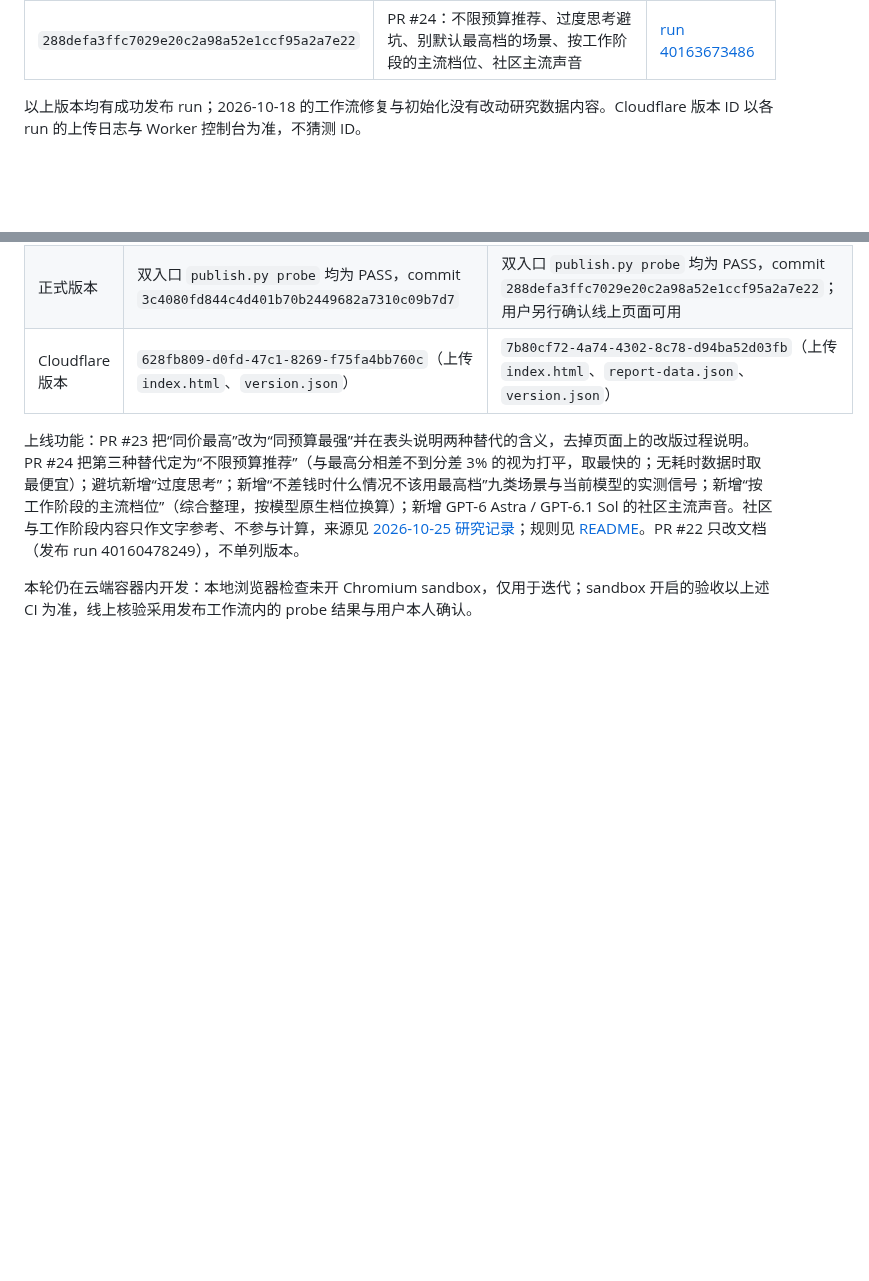
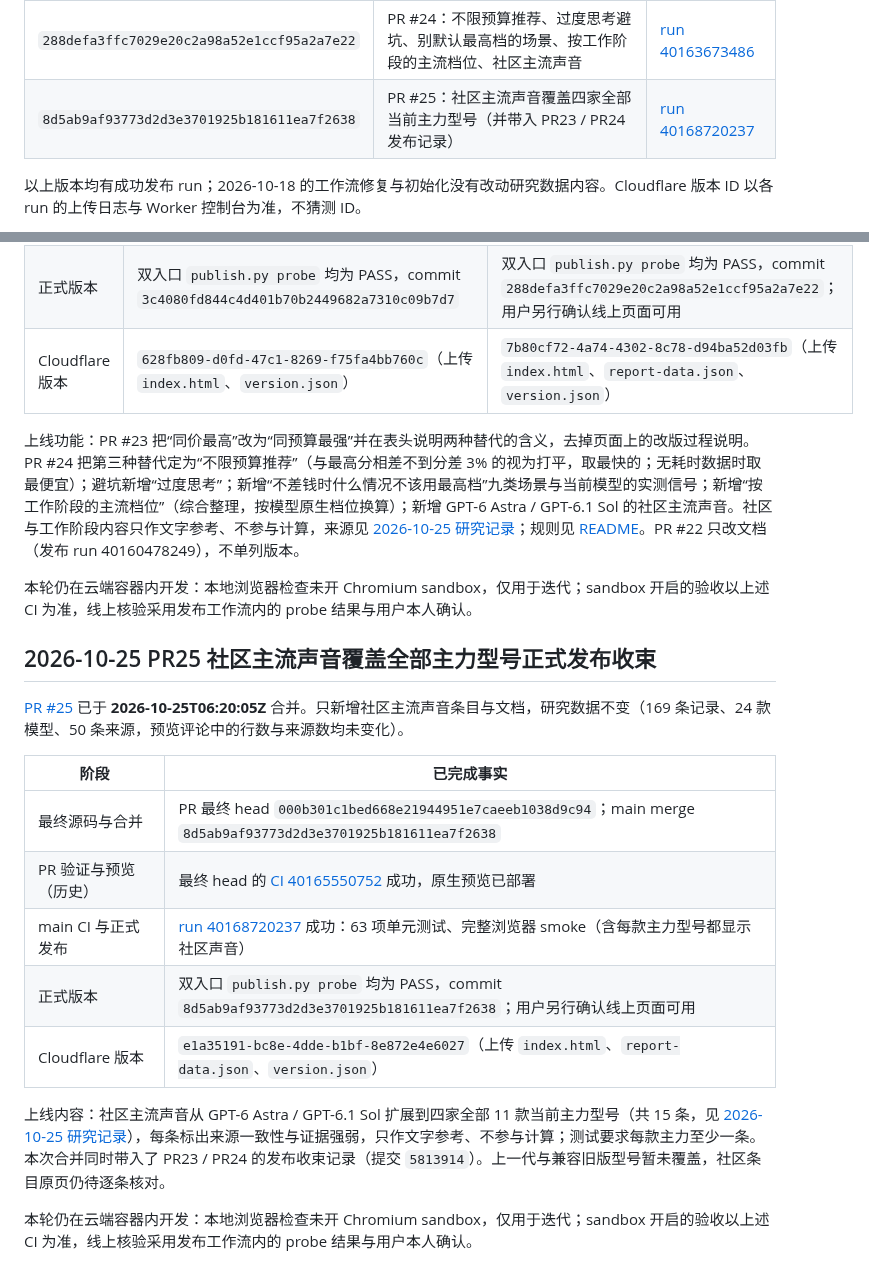
Before and after one commit to pysugar/model-observatory, a Markdown page: RELEASES.md, 2 parts joined by grey strips. GitHub-like rendering; blank space fills up the shorter version.

Commit message:
docs: record PR25 release and update project status
Adds the PR25 release (merge 8d5ab9a, run 40168720237, Cloudflare
version e1a35191) to RELEASES.md and the README status.

Co-Authored-By: Claude Opus 5.5 <noreply@anthropic.com>
Claude-Session: https://claude.ai/code/session_01E3ge2mXy9yNvXhw6GKJeTQ

```diff
--- a/RELEASES.md
+++ b/RELEASES.md
@@ -19,6 +19,7 @@
 | `8040c1f58e2ba09e33d23703a7b0b296eb081241` | PR #21：模型档案统一“甜蜜点”说法与门槛演示、更优替代、避坑指南、固定评测行 | [run 40136499170](https://github.com/pysugar/model-observatory/actions/runs/40136499170) |
 | `3c4080fd844c4d401b70b2449682a7310c09b7d7` | PR #23：更优替代列名改为“同预算最强”、去掉页面上的内部说明（仅文案） | [run 40161424122](https://github.com/pysugar/model-observatory/actions/runs/40161424122) |
 | `288defa3ffc7029e20c2a98a52e1ccf95a2a7e22` | PR #24：不限预算推荐、过度思考避坑、别默认最高档的场景、按工作阶段的主流档位、社区主流声音 | [run 40163673486](https://github.com/pysugar/model-observatory/actions/runs/40163673486) |
+| `8d5ab9af93773d2d3e3701925b181611ea7f2638` | PR #25：社区主流声音覆盖四家全部当前主力型号（并带入 PR23 / PR24 发布记录） | [run 40168720237](https://github.com/pysugar/model-observatory/actions/runs/40168720237) |
 
 以上版本均有成功发布 run；2026-10-18 的工作流修复与初始化没有改动研究数据内容。Cloudflare 版本 ID 以各 run 的上传日志与 Worker 控制台为准，不猜测 ID。
 
@@ -137,3 +138,19 @@
 上线功能：PR #23 把“同价最高”改为“同预算最强”并在表头说明两种替代的含义，去掉页面上的改版过程说明。PR #24 把第三种替代定为“不限预算推荐”（与最高分相差不到分差 3% 的视为打平，取最快的；无耗时数据时取最便宜）；避坑新增“过度思考”；新增“不差钱时什么情况不该用最高档”九类场景与当前模型的实测信号；新增“按工作阶段的主流档位”（综合整理，按模型原生档位换算）；新增 GPT-6 Astra / GPT-6.1 Sol 的社区主流声音。社区与工作阶段内容只作文字参考、不参与计算，来源见 [2026-10-25 研究记录](research/2026-10-25/README.md)；规则见 [README](README.md#当前功能决策与不可回归边界)。PR #22 只改文档（发布 run 40160478249），不单列版本。
 
 本轮仍在云端容器内开发：本地浏览器检查未开 Chromium sandbox，仅用于迭代；sandbox 开启的验收以上述 CI 为准，线上核验采用发布工作流内的 probe 结果与用户本人确认。
+
+## 2026-10-25 PR25 社区主流声音覆盖全部主力型号正式发布收束
+
+[PR #25](https://github.com/pysugar/model-observatory/pull/25) 已于 **2026-10-25T06:20:05Z** 合并。只新增社区主流声音条目与文档，研究数据不变（169 条记录、24 款模型、50 条来源，预览评论中的行数与来源数均未变化）。
+
+| 阶段 | 已完成事实 |
+| --- | --- |
+| 最终源码与合并 | PR 最终 head `000b301c1bed668e21944951e7caeeb1038d9c94`；main merge `8d5ab9af93773d2d3e3701925b181611ea7f2638` |
+| PR 验证与预览（历史） | 最终 head 的 [CI 40165550752](https://github.com/pysugar/model-observatory/actions/runs/40165550752) 成功，原生预览已部署 |
+| main CI 与正式发布 | [run 40168720237](https://github.com/pysugar/model-observatory/actions/runs/40168720237) 成功：63 项单元测试、完整浏览器 smoke（含每款主力型号都显示社区声音） |
+| 正式版本 | 双入口 `publish.py probe` 均为 PASS，commit `8d5ab9af93773d2d3e3701925b181611ea7f2638`；用户另行确认线上页面可用 |
+| Cloudflare 版本 | `e1a35191-bc8e-4dde-b1bf-8e872e4e6027`（上传 `index.html`、`report-data.json`、`version.json`） |
+
+上线内容：社区主流声音从 GPT-6 Astra / GPT-6.1 Sol 扩展到四家全部 11 款当前主力型号（共 15 条，见 [2026-10-25 研究记录](research/2026-10-25/README.md)），每条标出来源一致性与证据强弱，只作文字参考、不参与计算；测试要求每款主力至少一条。本次合并同时带入了 PR23 / PR24 的发布收束记录（提交 `5813914`）。上一代与兼容旧版型号暂未覆盖，社区条目原页仍待逐条核对。
+
+本轮仍在云端容器内开发：本地浏览器检查未开 Chromium sandbox，仅用于迭代；sandbox 开启的验收以上述 CI 为准，线上核验采用发布工作流内的 probe 结果与用户本人确认。
```
Also changed, not shown: README.md (+3 -1 lines).
